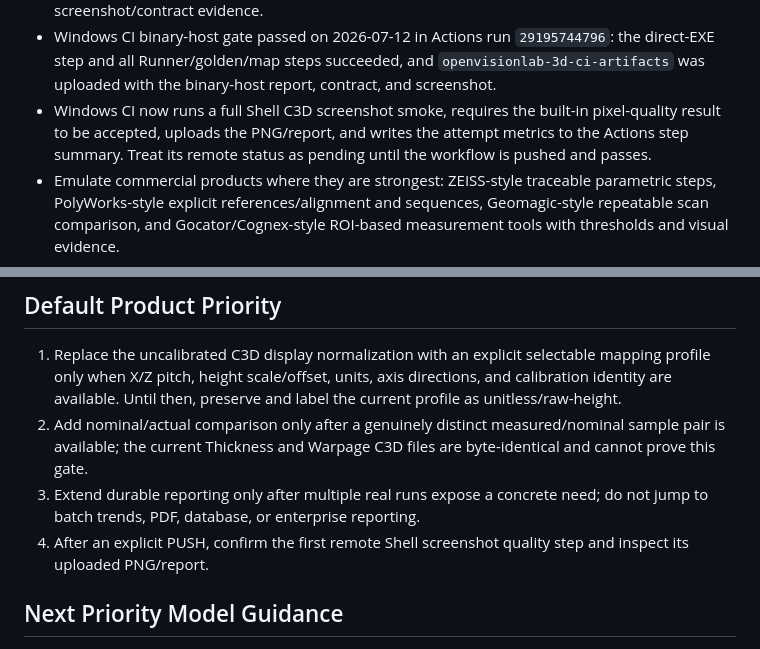
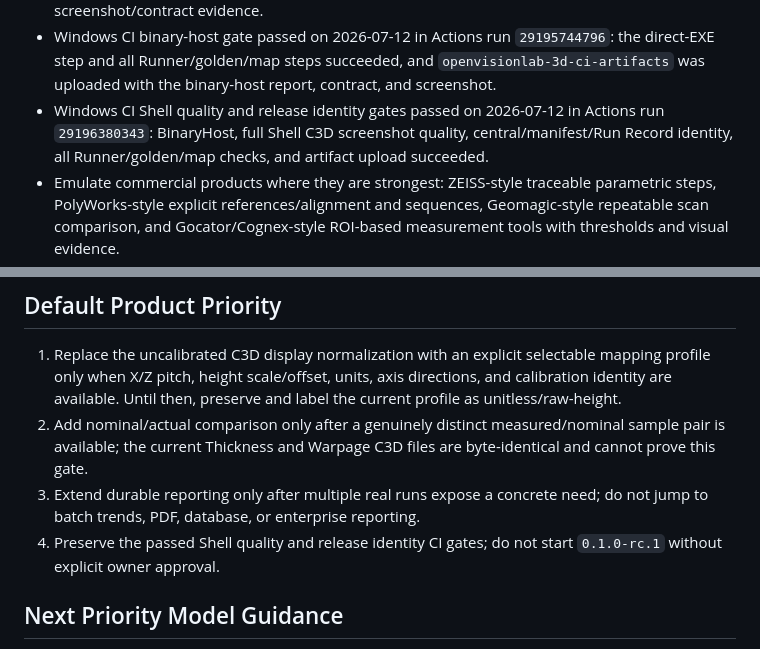
Before and after one commit to Noah8218/OpenVisionLab-3D-Studio, a Markdown page: AGENTS.md, 2 parts joined by grey strips. GitHub-like rendering.

```diff
--- a/AGENTS.md
+++ b/AGENTS.md
@@ -35,7 +35,7 @@ This file defines the working agreement for Codex in this repository.
 - .NET 10 migration passed on 2026-07-12: Core/Data/Tools/Runner target `net10.0`; Viewer/Docking/Shell/app target `net10.0-windows`; restore/build, all six golden suites, SharpGL C3D/textured-GLB rendering, WPF-UI/AvalonDock Shell, LASzip decode, and the 128-check matrix pass. Preserve `docs/OPENVISIONLAB_3D_DOTNET10_MIGRATION_20260712.md` as the compatibility source of truth.
 - Viewer binary-host boundary passed on 2026-07-12: the minimal external WPF Host has zero `ProjectReference`, compiles from the published DLL bundle, carries all 12 required host/runtime outputs, and its generated EXE directly renders and picks the C3D sample with current screenshot/contract evidence.
 - Windows CI binary-host gate passed on 2026-07-12 in Actions run `29195744796`: the direct-EXE step and all Runner/golden/map steps succeeded, and `openvisionlab-3d-ci-artifacts` was uploaded with the binary-host report, contract, and screenshot.
-- Windows CI now runs a full Shell C3D screenshot smoke, requires the built-in pixel-quality result to be accepted, uploads the PNG/report, and writes the attempt metrics to the Actions step summary. Treat its remote status as pending until the workflow is pushed and passes.
+- Windows CI Shell quality and release identity gates passed on 2026-07-12 in Actions run `29196380343`: BinaryHost, full Shell C3D screenshot quality, central/manifest/Run Record identity, all Runner/golden/map checks, and artifact upload succeeded.
 - Emulate commercial products where they are strongest: ZEISS-style traceable parametric steps, PolyWorks-style explicit references/alignment and sequences, Geomagic-style repeatable scan comparison, and Gocator/Cognex-style ROI-based measurement tools with thresholds and visual evidence.
 - Do not attempt full CAD/GD&T, broad device integration, enterprise SPC/data management, production HMI, or AI recipe tuning in the current phase.
 - Do not claim calibrated, certified, or metrology-grade accuracy without explicit units, calibration provenance, uncertainty assumptions, golden datasets, and independent validation.
@@ -45,7 +45,7 @@ This file defines the working agreement for Codex in this repository.
 1. Replace the uncalibrated C3D display normalization with an explicit selectable mapping profile only when X/Z pitch, height scale/offset, units, axis directions, and calibration identity are available. Until then, preserve and label the current profile as unitless/raw-height.
 2. Add nominal/actual comparison only after a genuinely distinct measured/nominal sample pair is available; the current Thickness and Warpage C3D files are byte-identical and cannot prove this gate.
 3. Extend durable reporting only after multiple real runs expose a concrete need; do not jump to batch trends, PDF, database, or enterprise reporting.
-4. After an explicit PUSH, confirm the first remote Shell screenshot quality step and inspect its uploaded PNG/report.
+4. Preserve the passed Shell quality and release identity CI gates; do not start `0.1.0-rc.1` without explicit owner approval.
 
 ## Next Priority Model Guidance
 
```
Also changed, not shown: docs/OPENVISIONLAB_3D_NEXT_SESSION_HANDOFF.md (+5 -5 lines), docs/OPENVISIONLAB_3D_PRODUCT_TARGET_AND_SELF_EVALUATION_20260711.md (+1 -1 lines).
